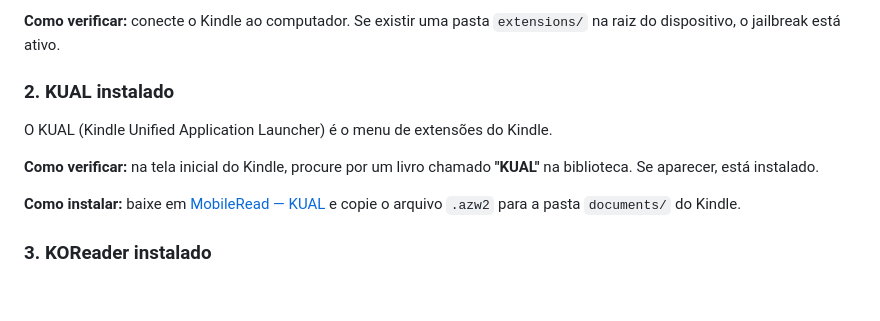
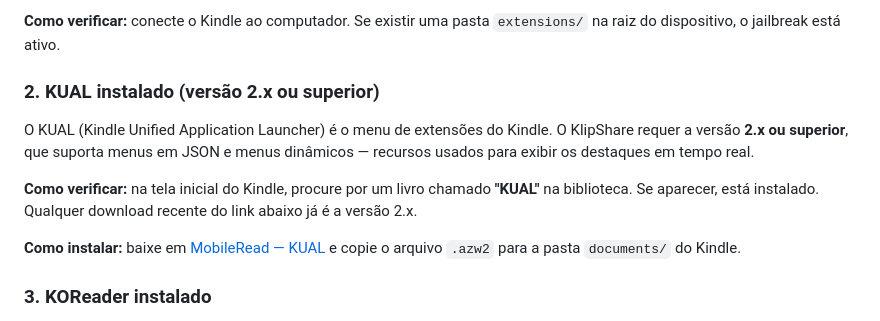
Before and after one commit to lordlobo1/KlipShare, a Markdown page: README.md, the part around the change. Drawn GitHub-style; blank space fills up the shorter version.

Commit message:
docs: specify KUAL 2.x minimum version requirement
KlipShare uses JSON menus (type="json") and dynamic menus (dynamic="true"),
both introduced in KUAL 2.x. Added version note to prerequisites section.

Co-Authored-By: Claude Sonnet 4.6 <noreply@anthropic.com>

```diff
--- a/README.md
+++ b/README.md
@@ -30,11 +30,11 @@ O KlipShare requer um Kindle desbloqueado (jailbreak). Modelos compatíveis e in
 
 **Como verificar:** conecte o Kindle ao computador. Se existir uma pasta `extensions/` na raiz do dispositivo, o jailbreak está ativo.
 
-### 2. KUAL instalado
+### 2. KUAL instalado (versão 2.x ou superior)
 
-O KUAL (Kindle Unified Application Launcher) é o menu de extensões do Kindle.
+O KUAL (Kindle Unified Application Launcher) é o menu de extensões do Kindle. O KlipShare requer a versão **2.x ou superior**, que suporta menus em JSON e menus dinâmicos — recursos usados para exibir os destaques em tempo real.
 
-**Como verificar:** na tela inicial do Kindle, procure por um livro chamado **"KUAL"** na biblioteca. Se aparecer, está instalado.
+**Como verificar:** na tela inicial do Kindle, procure por um livro chamado **"KUAL"** na biblioteca. Se aparecer, está instalado. Qualquer download recente do link abaixo já é a versão 2.x.
 
 **Como instalar:** baixe em [MobileRead — KUAL](https://www.mobileread.com/forums/showthread.php?t=203326) e copie o arquivo `.azw2` para a pasta `documents/` do Kindle.
 
```
